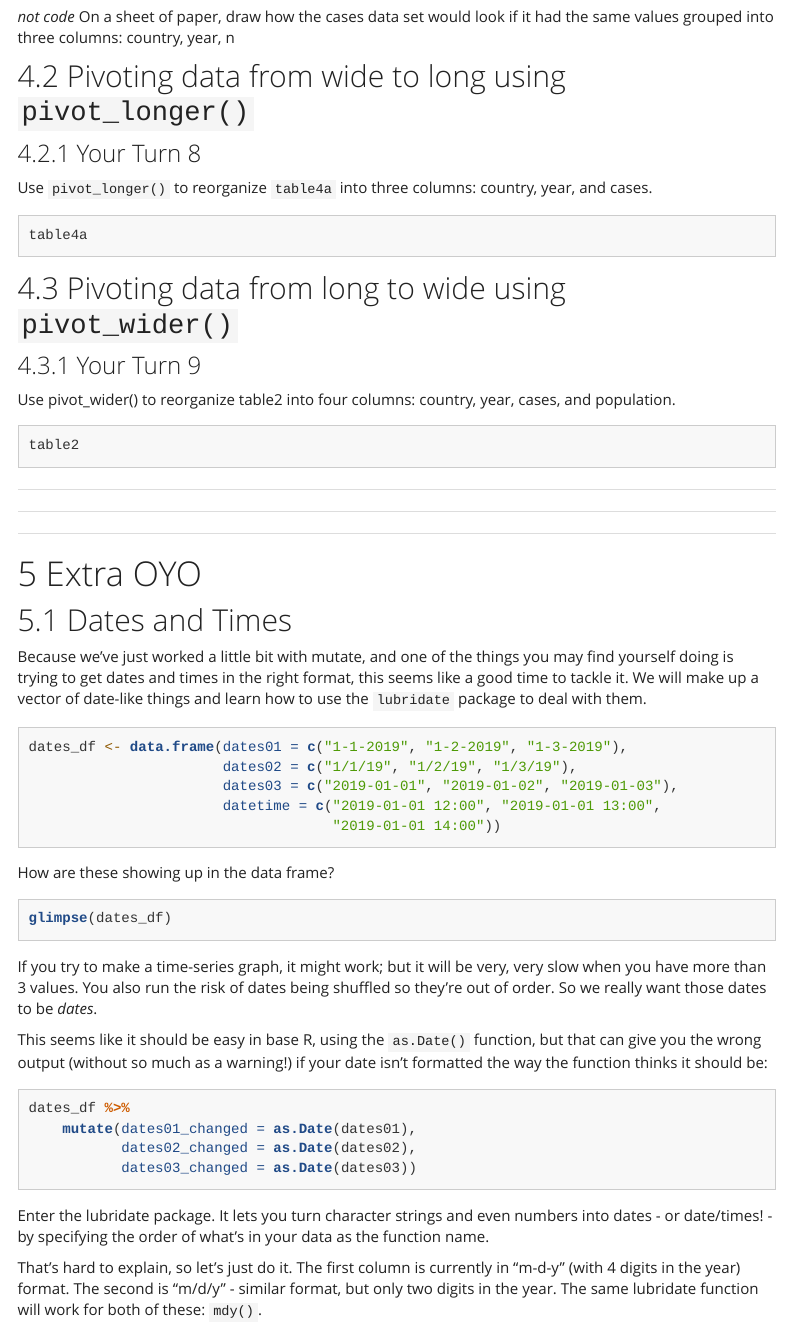
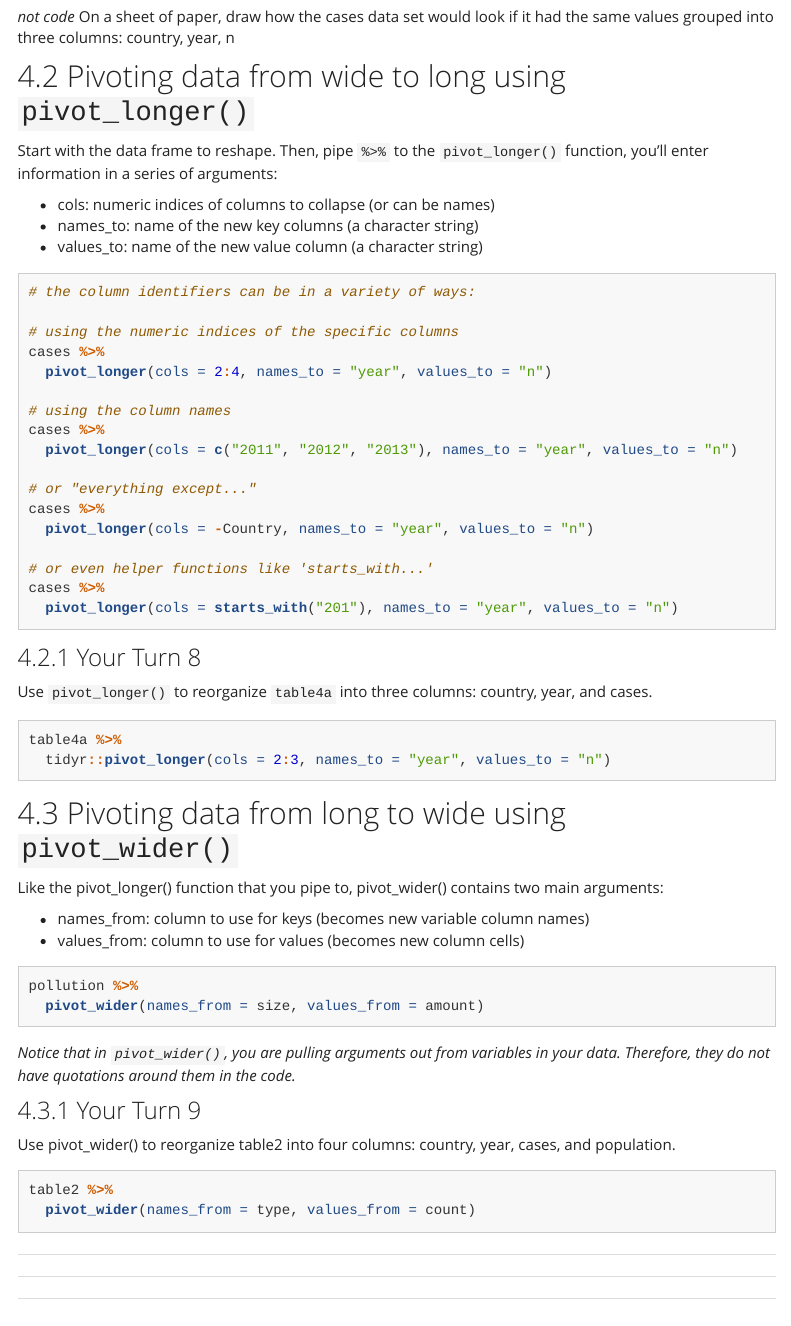
Before and after one commit to skdunnigan/2020-06_GTMNERR_RWorkshop, an R Markdown document (02-Wrangle.Rmd): the page in a window 1100 px wide, from 9680 px down. Rendered offline with R 4.5, knitr and Pandoc, with nearby package versions; menus at the side of the page are left out.

Commit message:
make wrangle live

````diff
--- a/02-Wrangle.Rmd
+++ b/02-Wrangle.Rmd
@@ -615,10 +615,30 @@ On a sheet of paper, draw how the cases data set would look if it had the same v
 
 ## Pivoting data from wide to long using `pivot_longer()`
 
+Start with the data frame to reshape. Then, pipe ` %>% ` to the `pivot_longer()` function, you'll enter information in a series of arguments:
+
++  cols: numeric indices of columns to collapse (or can be names)
++  names_to: name of the new key columns (a character string)
++  values_to: name of the new value column (a character string)
+
 ```{r}
+# the column identifiers can be in a variety of ways:
 
+# using the numeric indices of the specific columns
+cases %>%
+  pivot_longer(cols = 2:4, names_to = "year", values_to = "n")
 
+# using the column names
+cases %>%
+  pivot_longer(cols = c("2011", "2012", "2013"), names_to = "year", values_to = "n")
 
+# or "everything except..."
+cases %>%
+  pivot_longer(cols = -Country, names_to = "year", values_to = "n")
+
+# or even helper functions like 'starts_with...'
+cases %>%
+  pivot_longer(cols = starts_with("201"), names_to = "year", values_to = "n")
 ```
 
 ### Your Turn 8
@@ -626,26 +646,35 @@ On a sheet of paper, draw how the cases data set would look if it had the same v
 Use `pivot_longer()` to reorganize `table4a` into three columns: country, year, and cases.
 
 ```{r}
-table4a
+table4a %>%
+  tidyr::pivot_longer(cols = 2:3, names_to = "year", values_to = "n")
 
 ```
 
 
 ## Pivoting data from long to wide using `pivot_wider()`
 
+Like the pivot_longer() function that you pipe to, pivot_wider() contains two main arguments:
+
++  names_from: column to use for keys (becomes new variable column names)
++  values_from: column to use for values (becomes new column cells)
+
 
 ```{r}
-
+pollution %>%
+  pivot_wider(names_from = size, values_from = amount)
 
 ```
 
+*Notice that in `pivot_wider()`, you are pulling arguments out from variables in your data. Therefore, they do not have quotations around them in the code.*
 
 ### Your Turn 9
 
 Use pivot_wider() to reorganize table2 into four columns: country, year, cases, and population.
 
 ```{r}
-table2
+table2 %>%
+  pivot_wider(names_from = type, values_from = count)
 
 ```
 
````
